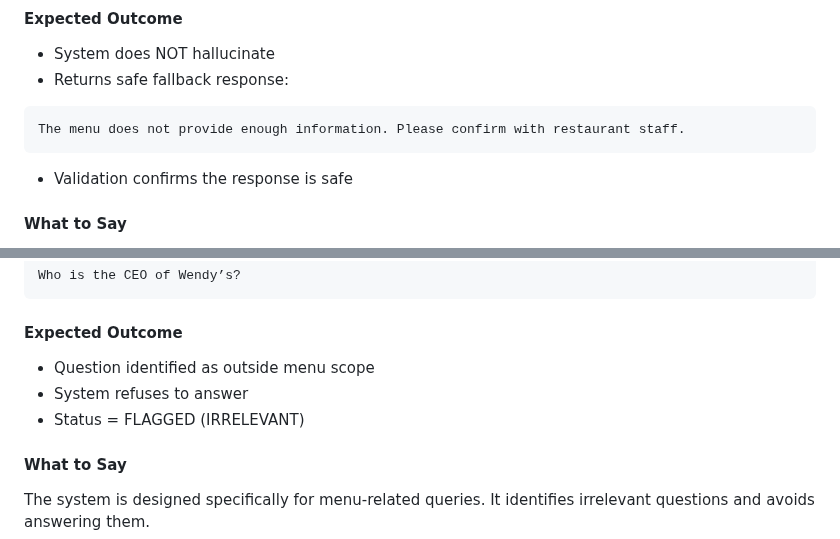
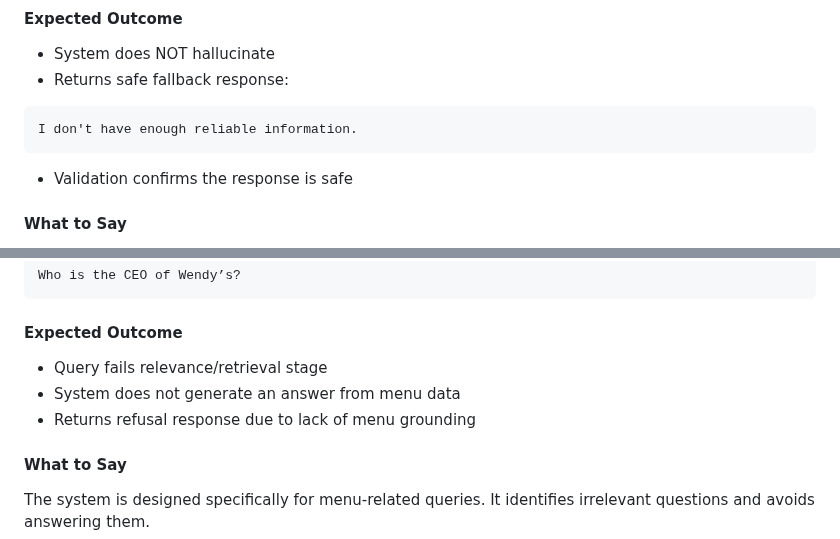
Before and after one commit to Jseo09/menubuddy, a Markdown page: docs/Milestone_2_demo_script.md, 2 parts joined by grey strips. Drawn GitHub-style.

Commit message:
Refine response and expected outcome for irrelevant queries, sprint3
Updated the response text and clarified the expected outcomes for irrelevant queries.

````diff
--- a/docs/Milestone_2_demo_script.md
+++ b/docs/Milestone_2_demo_script.md
@@ -119,7 +119,7 @@ Does the Baconator contain peanuts?
 * Returns safe fallback response:
 
 ```
-The menu does not provide enough information. Please confirm with restaurant staff.
+I don't have enough reliable information.
 ```
 
 * Validation confirms the response is safe
@@ -140,9 +140,9 @@ Who is the CEO of Wendy’s?
 
 #### Expected Outcome
 
-* Question identified as outside menu scope
-* System refuses to answer
-* Status = FLAGGED (IRRELEVANT)
+* Query fails relevance/retrieval stage
+* System does not generate an answer from menu data
+* Returns refusal response due to lack of menu grounding
 
 #### What to Say
 
````
